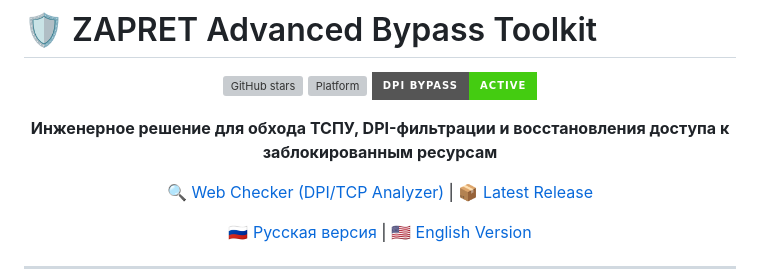
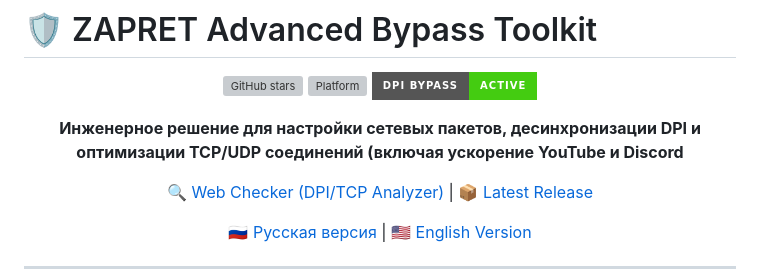
Before and after one commit to ArtworkPunk/Zapret-Toolkit, a Markdown page: README.md, the part around the change. Drawn GitHub-style; badges without logos; grey boxes are pictures that could not be loaded.

Commit message:
Revise project description in README
Updated project description to reflect new features and optimizations.

```diff
--- a/README.md
+++ b/README.md
@@ -6,7 +6,7 @@
 ![Platform](https://img.shields.io/badge/Platform-Windows%2010%2F11-informational?style=for-the-badge)
 ![Status](https://img.shields.io/badge/DPI_Bypass-Active-success?style=for-the-badge)
 
-**Инженерное решение для обхода ТСПУ, DPI-фильтрации и восстановления доступа к заблокированным ресурсам**
+**Инженерное решение для настройки сетевых пакетов, десинхронизации DPI и оптимизации TCP/UDP соединений (включая ускорение YouTube и Discord**
 
 [🔍 Web Checker (DPI/TCP Analyzer)](https://artworkpunk.github.io/Zapret-Toolkit-Checker/) | [📦 Latest Release](https://github.com/ArtworkPunk/Zapret-Toolkit/releases)
 
```
